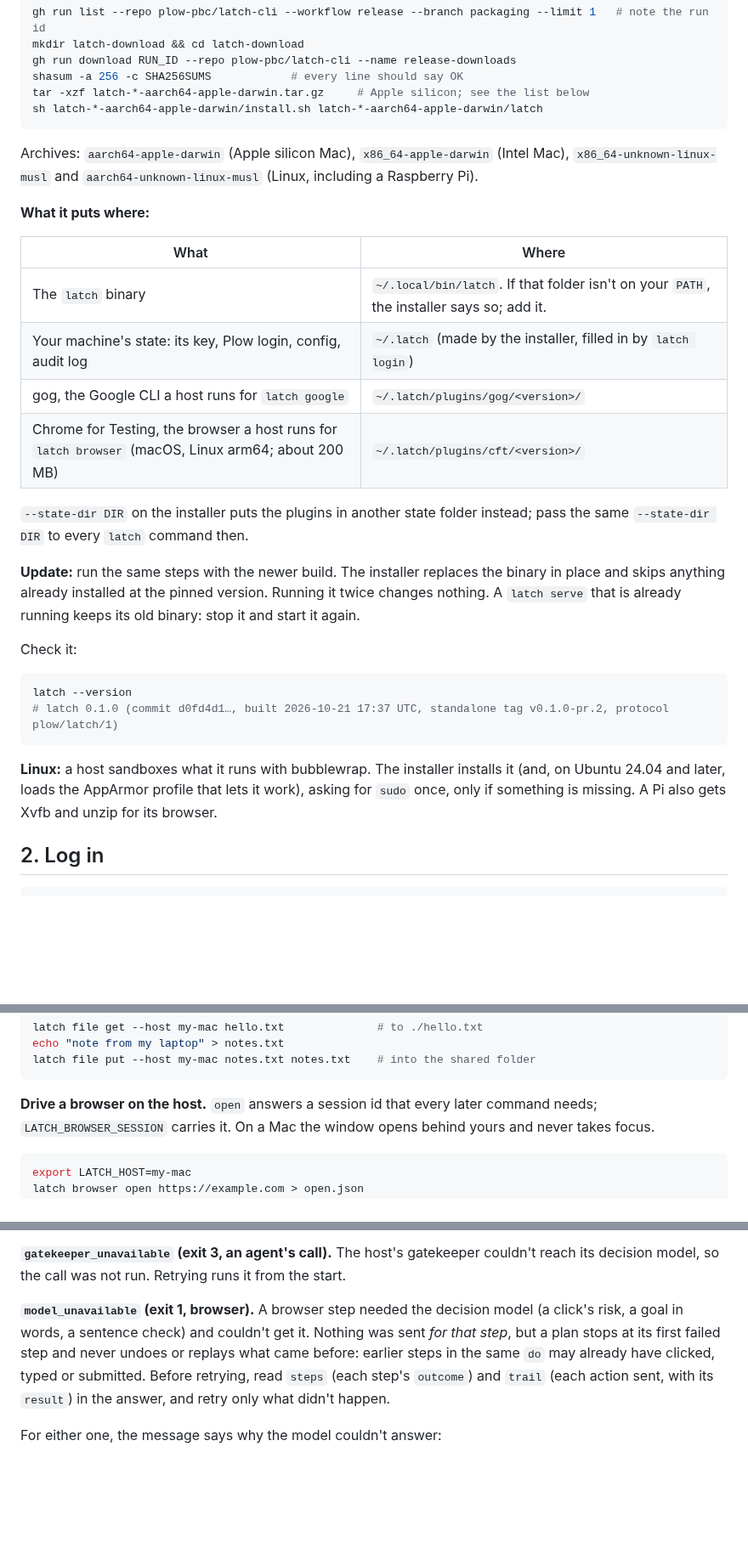
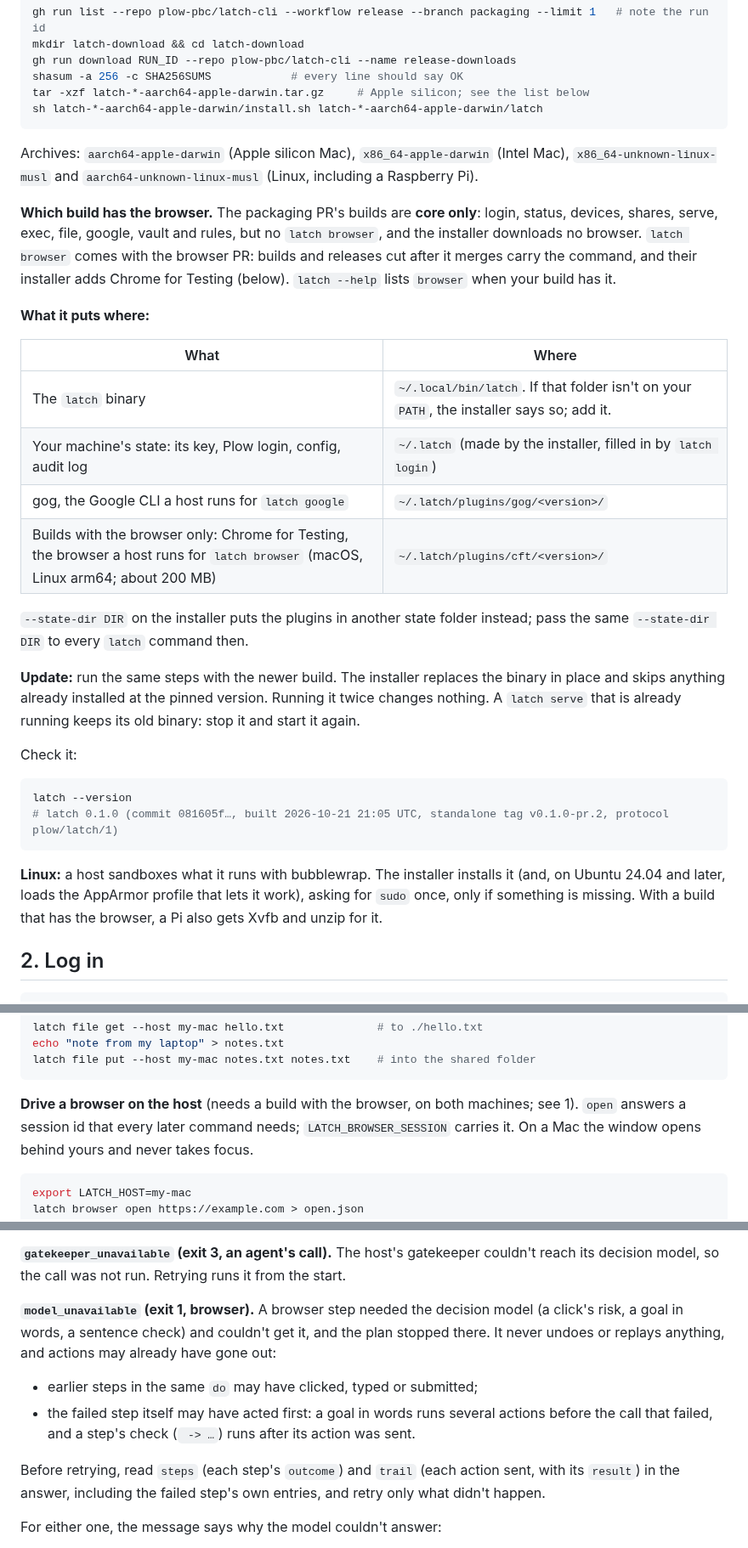
Before and after one commit to plow-pbc/latch-cli, a Markdown page: docs/GETTING-STARTED.md, 3 parts joined by grey strips. Shown at 85% size. Drawn GitHub-style; blank space fills up the shorter version.

Commit message:
docs: guide review — today's packaged builds are core only; a browser model failure can follow the failed step's own actions
The packaging PR's builds carry no `latch browser` and install no browser;
the guide says browser builds are the ones cut after the browser PR merges,
marks Chrome for Testing and the browser example as needing one, and no
longer promises a browser on core builds. model_unavailable can come after
the failed step itself acted (a goal's earlier passes, or a check after its
action), so readers check that step's trail too before retrying.

Co-Authored-By: Claude Opus 5.5 <noreply@anthropic.com>
Claude-Session: https://claude.ai/code/session_01RA6z7UwCLWBMSdNSkh7x2R

````diff
--- a/docs/GETTING-STARTED.md
+++ b/docs/GETTING-STARTED.md
@@ -44,6 +46,13 @@ Archives: `aarch64-apple-darwin` (Apple silicon Mac), `x86_64-apple-darwin`
 (Intel Mac), `x86_64-unknown-linux-musl` and `aarch64-unknown-linux-musl`
 (Linux, including a Raspberry Pi).
 
+**Which build has the browser.** The packaging PR's builds are **core only**:
+login, status, devices, shares, serve, exec, file, google, vault and rules,
+but no `latch browser`, and the installer downloads no browser. `latch browser`
+comes with the browser PR: builds and releases cut after it merges carry the
+command, and their installer adds Chrome for Testing (below). `latch --help`
+lists `browser` when your build has it.
+
 **What it puts where:**
 
 | What | Where |
@@ -51,7 +60,7 @@ Archives: `aarch64-apple-darwin` (Apple silicon Mac), `x86_64-apple-darwin`
 | The `latch` binary | `~/.local/bin/latch`. If that folder isn't on your `PATH`, the installer says so; add it. |
 | Your machine's state: its key, Plow login, config, audit log | `~/.latch` (made by the installer, filled in by `latch login`) |
 | gog, the Google CLI a host runs for `latch google` | `~/.latch/plugins/gog/<version>/` |
-| Chrome for Testing, the browser a host runs for `latch browser` (macOS, Linux arm64; about 200 MB) | `~/.latch/plugins/cft/<version>/` |
+| Builds with the browser only: Chrome for Testing, the browser a host runs for `latch browser` (macOS, Linux arm64; about 200 MB) | `~/.latch/plugins/cft/<version>/` |
 
 `--state-dir DIR` on the installer puts the plugins in another state folder
 instead; pass the same `--state-dir DIR` to every `latch` command then.
@@ -65,13 +74,13 @@ Check it:
 
 ```sh
 latch --version
-# latch 0.1.0 (commit d0fd4d1…, built 2026-10-21 17:37 UTC, standalone tag v0.1.0-pr.2, protocol plow/latch/1)
+# latch 0.1.0 (commit 081605f…, built 2026-10-21 21:05 UTC, standalone tag v0.1.0-pr.2, protocol plow/latch/1)
 ```
 
 **Linux:** a host sandboxes what it runs with bubblewrap. The installer
 installs it (and, on Ubuntu 24.04 and later, loads the AppArmor profile that
-lets it work), asking for `sudo` once, only if something is missing. A Pi also
-gets Xvfb and unzip for its browser.
+lets it work), asking for `sudo` once, only if something is missing. With a build that
+has the browser, a Pi also gets Xvfb and unzip for it.
 
 ## 2. Log in
 
@@ -173,7 +182,8 @@ echo "note from my laptop" > notes.txt
 latch file put --host my-mac notes.txt notes.txt    # into the shared folder
 ```
 
-**Drive a browser on the host.** `open` answers a session id that every
+**Drive a browser on the host** (needs a build with the browser, on both
+machines; see 1). `open` answers a session id that every
 later command needs; `LATCH_BROWSER_SESSION` carries it. On a Mac the window
 opens behind yours and never takes focus.
 
@@ -297,12 +307,17 @@ gatekeeper couldn't reach its decision model, so the call was not run.
 Retrying runs it from the start.
 
 **`model_unavailable` (exit 1, browser).** A browser step needed the decision
-model (a click's risk, a goal in words, a sentence check) and couldn't get it.
-Nothing was sent *for that step*, but a plan stops at its first failed step
-and never undoes or replays what came before: earlier steps in the same `do`
-may already have clicked, typed or submitted. Before retrying, read `steps`
-(each step's `outcome`) and `trail` (each action sent, with its `result`) in
-the answer, and retry only what didn't happen.
+model (a click's risk, a goal in words, a sentence check) and couldn't get it,
+and the plan stopped there. It never undoes or replays anything, and actions
+may already have gone out:
+- earlier steps in the same `do` may have clicked, typed or submitted;
+- the failed step itself may have acted first: a goal in words runs several
+  actions before the call that failed, and a step's check (` -> …`) runs
+  after its action was sent.
+
+Before retrying, read `steps` (each step's `outcome`) and `trail` (each action
+sent, with its `result`) in the answer, including the failed step's own
+entries, and retry only what didn't happen.
 
 For either one, the message says why the model couldn't answer:
 - "out of credits for the decision model": the **host's** Plow account is out
````
Also changed, not shown: other parts of docs/GETTING-STARTED.md (+5 -3 lines).
